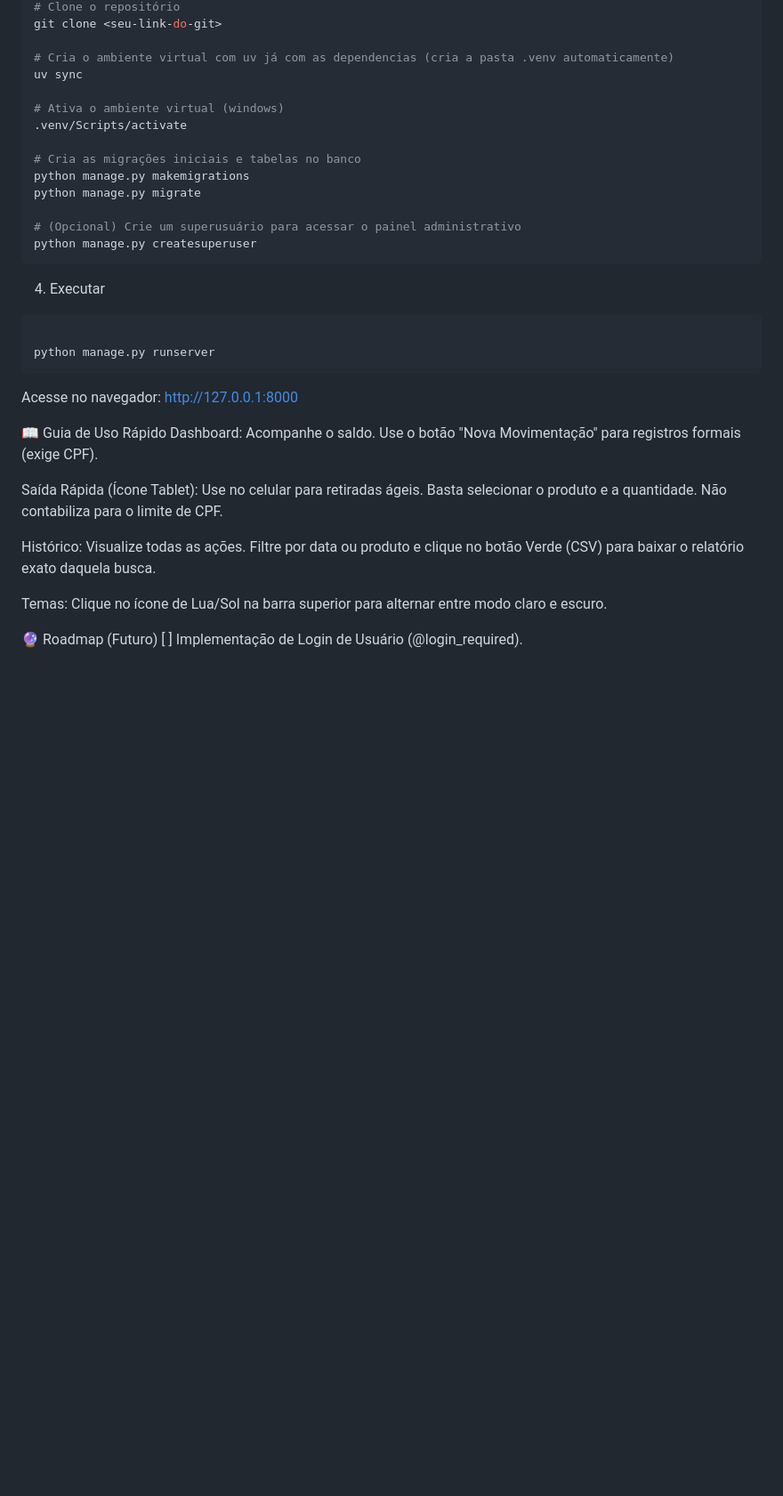
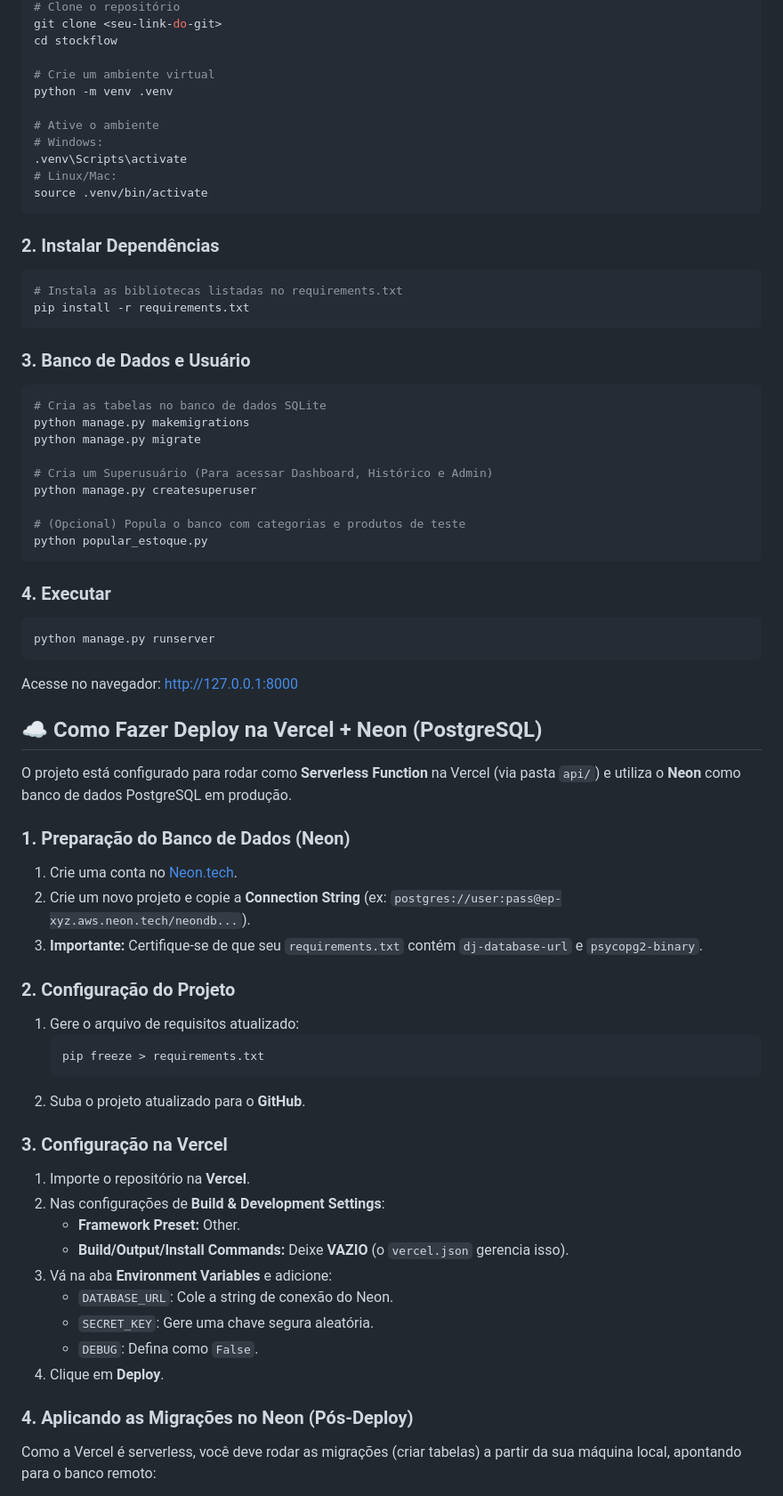
Before and after one commit to CordeiroLucas/stockFlow, a Markdown page: README.md, the part around the change printed below. Shown: that part at 89% size. Drawn GitHub-style; blank space fills up the shorter version.

````diff
--- a/README.md
+++ b/README.md
@@ -72,35 +73,68 @@ Este projeto utiliza o uv para gerenciamento de dependências e ambientes virtua
 # Clone o repositório
 git clone <seu-link-do-git>
+cd stockflow
 
-# Cria o ambiente virtual com uv já com as dependencias (cria a pasta .venv automaticamente)
-uv sync
+# Crie um ambiente virtual
+python -m venv .venv
 
-# Ativa o ambiente virtual (windows)
-.venv/Scripts/activate
+# Ative o ambiente
+# Windows:
+.venv\Scripts\activate
+# Linux/Mac:
+source .venv/bin/activate
+```
 
-# Cria as migrações iniciais e tabelas no banco
+### 2. Instalar Dependências
+```bash
+# Instala as bibliotecas listadas no requirements.txt
+pip install -r requirements.txt
+```
+
+### 3. Banco de Dados e Usuário
+```bash
+# Cria as tabelas no banco de dados SQLite
 python manage.py makemigrations
 python manage.py migrate
 
-# (Opcional) Crie um superusuário para acessar o painel administrativo
+# Cria um Superusuário (Para acessar Dashboard, Histórico e Admin)
 python manage.py createsuperuser
+
+# (Opcional) Popula o banco com categorias e produtos de teste
+python popular_estoque.py
 ```
-
-4. Executar
-```Bash
-
+### 4. Executar
+```bash
 python manage.py runserver
 ```
 Acesse no navegador: http://127.0.0.1:8000
 
-📖 Guia de Uso Rápido
-Dashboard: Acompanhe o saldo. Use o botão "Nova Movimentação" para registros formais (exige CPF).
+## ☁️ Como Fazer Deploy na Vercel + Neon (PostgreSQL)
 
-Saída Rápida (Ícone Tablet): Use no celular para retiradas ágeis. Basta selecionar o produto e a quantidade. Não contabiliza para o limite de CPF.
+O projeto está configurado para rodar como **Serverless Function** na Vercel (via pasta `api/`) e utiliza o **Neon** como banco de dados PostgreSQL em produção.
 
-Histórico: Visualize todas as ações. Filtre por data ou produto e clique no botão Verde (CSV) para baixar o relatório exato daquela busca.
+### 1. Preparação do Banco de Dados (Neon)
+1.  Crie uma conta no [Neon.tech](https://neon.tech).
+2.  Crie um novo projeto e copie a **Connection String** (ex: `postgres://user:pass@ep-xyz.aws.neon.tech/neondb...`).
+3.  **Importante:** Certifique-se de que seu `requirements.txt` contém `dj-database-url` e `psycopg2-binary`.
 
-Temas: Clique no ícone de Lua/Sol na barra superior para alternar entre modo claro e escuro.
+### 2. Configuração do Projeto
+1.  Gere o arquivo de requisitos atualizado:
+    ```bash
+    pip freeze > requirements.txt
+    ```
+2.  Suba o projeto atualizado para o **GitHub**.
 
-🔮 Roadmap (Futuro)
-[ ] Implementação de Login de Usuário (@login_required).
+### 3. Configuração na Vercel
+1.  Importe o repositório na **Vercel**.
+2.  Nas configurações de **Build & Development Settings**:
+    * **Framework Preset:** Other.
+    * **Build/Output/Install Commands:** Deixe **VAZIO** (o `vercel.json` gerencia isso).
+3.  Vá na aba **Environment Variables** e adicione:
+    * `DATABASE_URL`: Cole a string de conexão do Neon.
+    * `SECRET_KEY`: Gere uma chave segura aleatória.
+    * `DEBUG`: Defina como `False`.
+4.  Clique em **Deploy**.
+
+### 4. Aplicando as Migrações no Neon (Pós-Deploy)
+Como a Vercel é serverless, você deve rodar as migrações (criar tabelas) a partir da sua máquina local, apontando para o banco remoto:
+
````
Also changed, not shown: other parts of README.md (+142 -50 lines).
